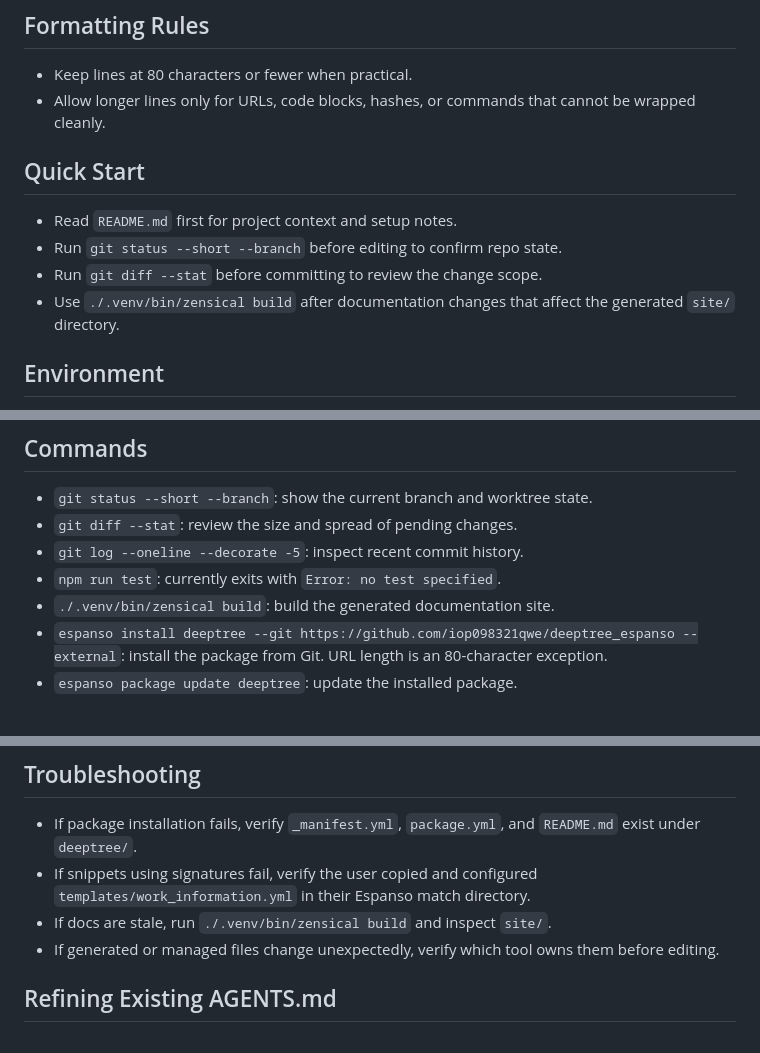
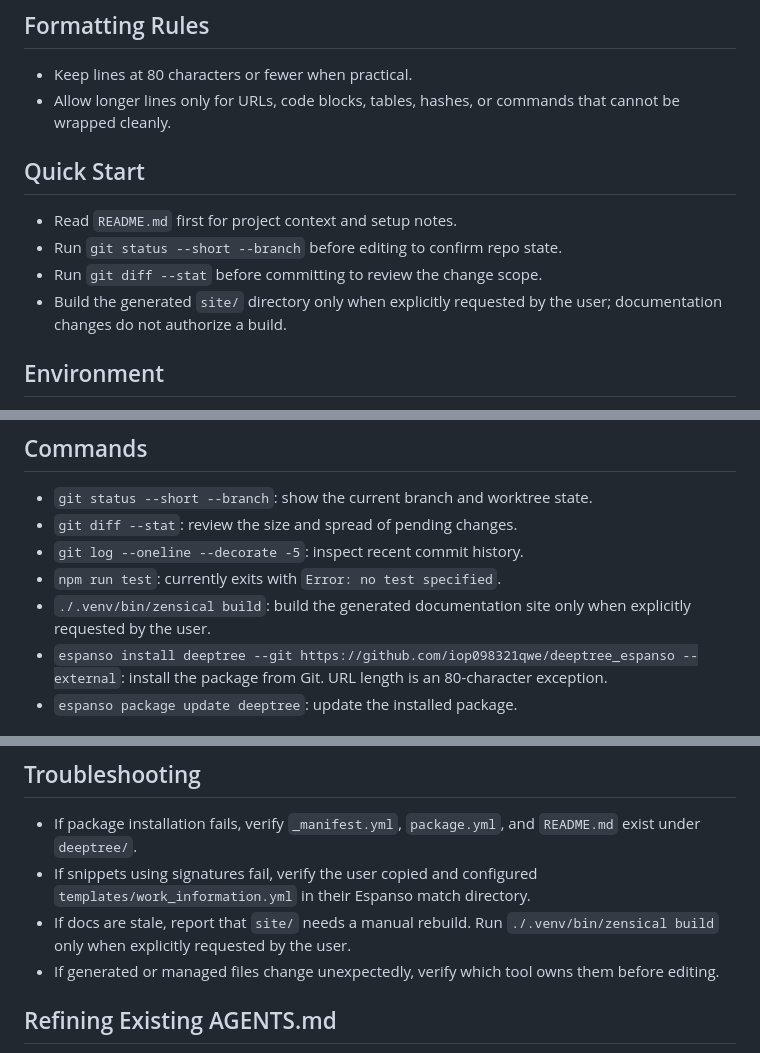
Before and after one commit to iop098321qwe/deeptree_espanso, a Markdown page: AGENTS.md, 3 parts joined by grey strips. GitHub-like rendering.

Commit message:
docs(agents): require explicit requests for site builds and commits
Keep site generation and build(site) commits manual unless the user
explicitly requests each action. Register the global variable guide
and allow documented table line-length exceptions.

```diff
--- a/AGENTS.md
+++ b/AGENTS.md
@@ -16,7 +16,7 @@ or release automation.
 ## Formatting Rules
 
 - Keep lines at 80 characters or fewer when practical.
-- Allow longer lines only for URLs, code blocks, hashes, or commands
+- Allow longer lines only for URLs, code blocks, tables, hashes, or commands
   that cannot be wrapped cleanly.
 
 ## Quick Start
@@ -24,8 +24,8 @@ or release automation.
 - Read `README.md` first for project context and setup notes.
 - Run `git status --short --branch` before editing to confirm repo state.
 - Run `git diff --stat` before committing to review the change scope.
-- Use `./.venv/bin/zensical build` after documentation changes that affect
-  the generated `site/` directory.
+- Build the generated `site/` directory only when explicitly requested by
+  the user; documentation changes do not authorize a build.
 
 ## Environment
 
@@ -87,7 +88,8 @@ or release automation.
 - `git diff --stat`: review the size and spread of pending changes.
 - `git log --oneline --decorate -5`: inspect recent commit history.
 - `npm run test`: currently exits with `Error: no test specified`.
-- `./.venv/bin/zensical build`: build the generated documentation site.
+- `./.venv/bin/zensical build`: build the generated documentation site only
+  when explicitly requested by the user.
 - `espanso install deeptree --git https://github.com/iop098321qwe/deeptree_espanso --external`:
   install the package from Git. URL length is an 80-character exception.
 - `espanso package update deeptree`: update the installed package.
@@ -148,7 +152,8 @@ or release automation.
   `README.md` exist under `deeptree/`.
 - If snippets using signatures fail, verify the user copied and configured
   `templates/work_information.yml` in their Espanso match directory.
-- If docs are stale, run `./.venv/bin/zensical build` and inspect `site/`.
+- If docs are stale, report that `site/` needs a manual rebuild. Run
+  `./.venv/bin/zensical build` only when explicitly requested by the user.
 - If generated or managed files change unexpectedly, verify which tool owns
   them before editing.
 
```
Also changed, not shown: other parts of AGENTS.md (+3 -0 lines).
